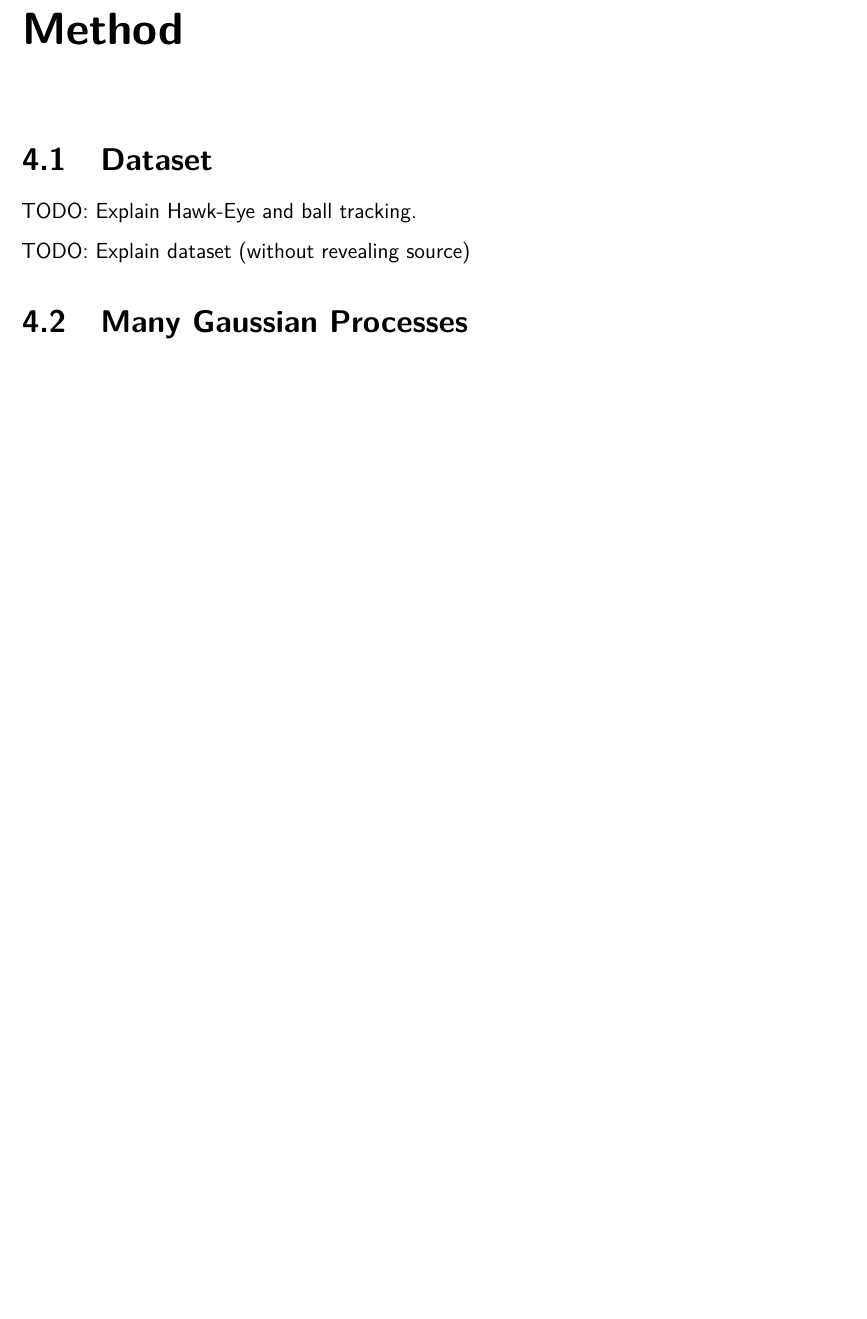
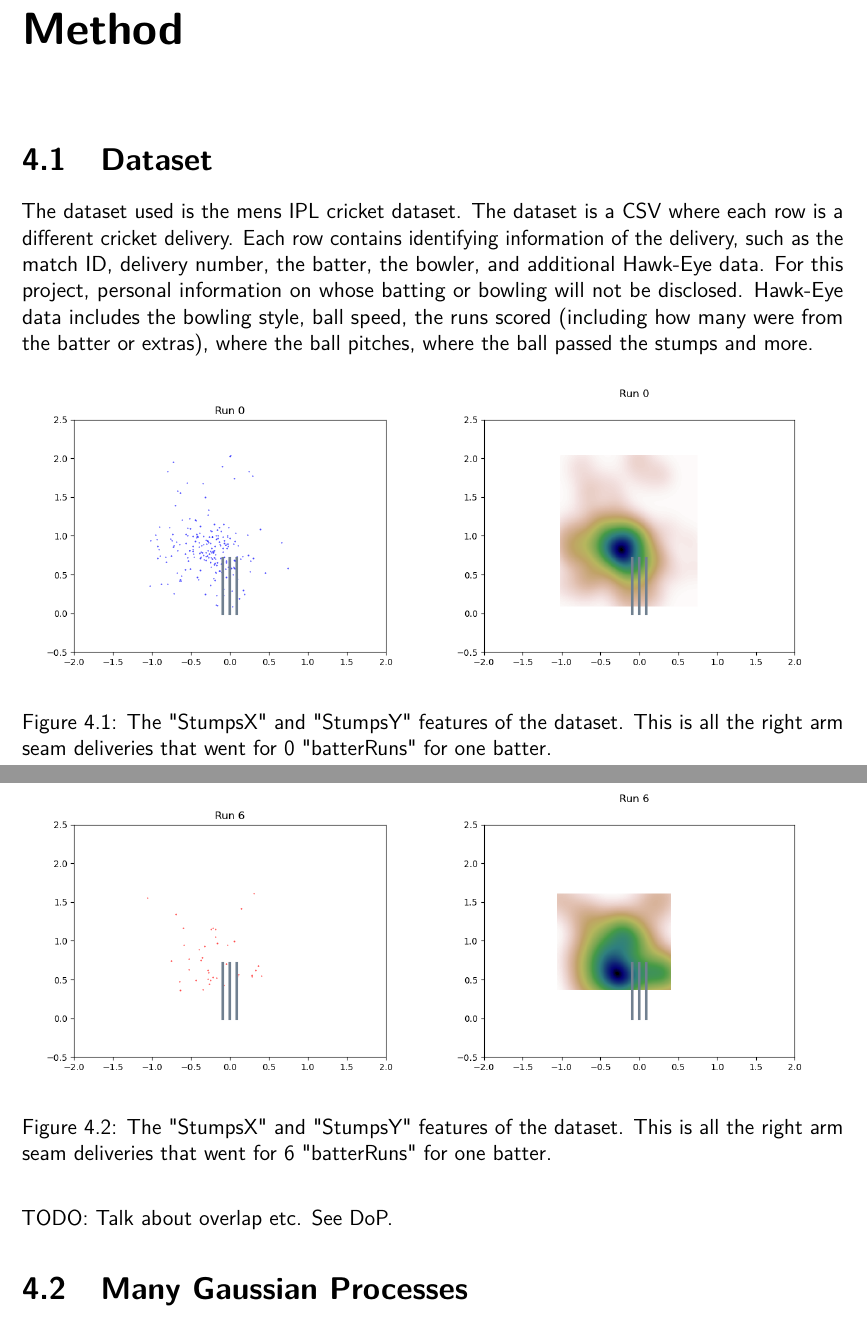
Before and after one commit to LouieMiddle/FinalYearDissertation, a LaTeX thesis (Dissertation.tex): part of page 28 of 46 before the commit and two parts of pages 28 and 29 of 47 after it, the two joined at a grey line, cut so that both start at the same text, the shorter picture padded with empty space. Compiled offline with pdfLaTeX.

Commit message:
More background, start on dataset explanation.

```diff
--- a/Dissertation.tex
+++ b/Dissertation.tex
@@ -672,11 +687,31 @@ TODO: Describe XGBoost
 %%%%%%%%%%%%%%%%%%%%%%%%%%%%%%%%%%%%%%%%%%%%%%%%%%%%%%%%%%%%%%%%%%%%%%%%%%%%%%%%
 \chapter{Method}
 
-\section{Dataset}
+\section{Dataset} \label{sec:Dataset}
 
-TODO: Explain Hawk-Eye and ball tracking.
+The dataset used is the mens IPL cricket dataset.
+The dataset is a CSV where each row is a different cricket delivery.
+Each row contains identifying information of the delivery, such as the match ID, delivery number, the batter, the bowler, and additional Hawk-Eye data.
+For this project, personal information on whose batting or bowling will not be disclosed.
+Hawk-Eye data includes the bowling style, ball speed, the runs scored (including how many were from the batter or extras), where the ball pitches, where the ball passed the stumps and more.
 
-TODO: Explain dataset (without revealing source)
+\begin{figure}[H]
+    \centering
+    \includegraphics[width=0.49\linewidth]{jos_buttler_0_runs_right_arm_seam_stumps.png}
+    \includegraphics[width=0.49\linewidth]{jos_buttler_0_runs_right_arm_seam_stumps_heat_map.png}
+    \caption{The "StumpsX" and "StumpsY" features of the dataset. This is all the right arm seam deliveries that went for 0 "batterRuns" for one batter.}
+    \label{fig:StumpsXY0Runs}
+\end{figure}
+
+\begin{figure}[H]
+    \centering
+    \includegraphics[width=0.49\linewidth]{jos_buttler_6_runs_right_arm_seam_stumps.png}
+    \includegraphics[width=0.49\linewidth]{jos_buttler_6_runs_right_arm_seam_stumps_heat_map.png}
+    \caption{The "StumpsX" and "StumpsY" features of the dataset. This is all the right arm seam deliveries that went for 6 "batterRuns" for one batter.}
+    \label{fig:StumpsXY6Runs}
+\end{figure}
+
+TODO: Talk about overlap etc. See DoP.
 
 \section{Many Gaussian Processes}
 
```
Also changed, not shown: BibFile.bib (+8 -0 lines), Dissertation.pdf, jos_buttler_0_runs_right_arm_seam_stumps.png (added), jos_buttler_0_runs_right_arm_seam_stumps_heat_map.png (added), jos_buttler_6_runs_right_arm_seam_stumps.png (added), jos_buttler_6_runs_right_arm_seam_stumps_heat_map.png (added), Dissertation.tex (23 more changed lines), 1 other file.
